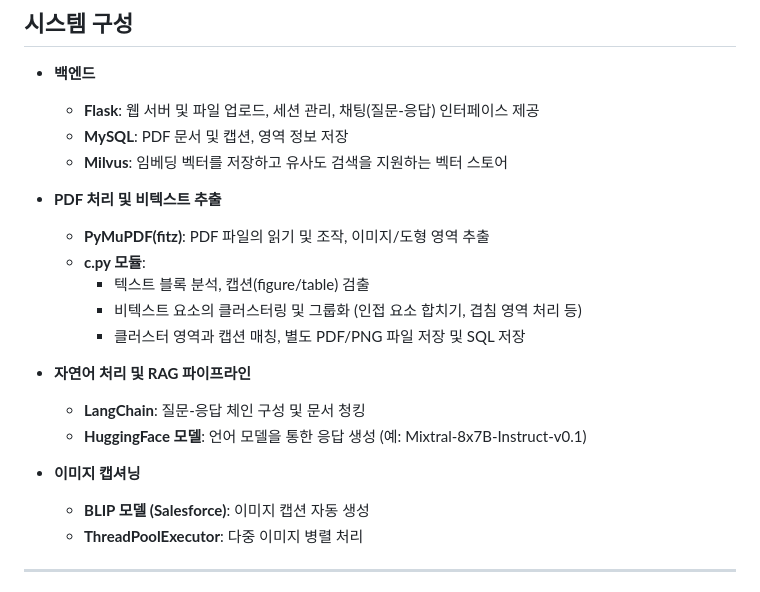
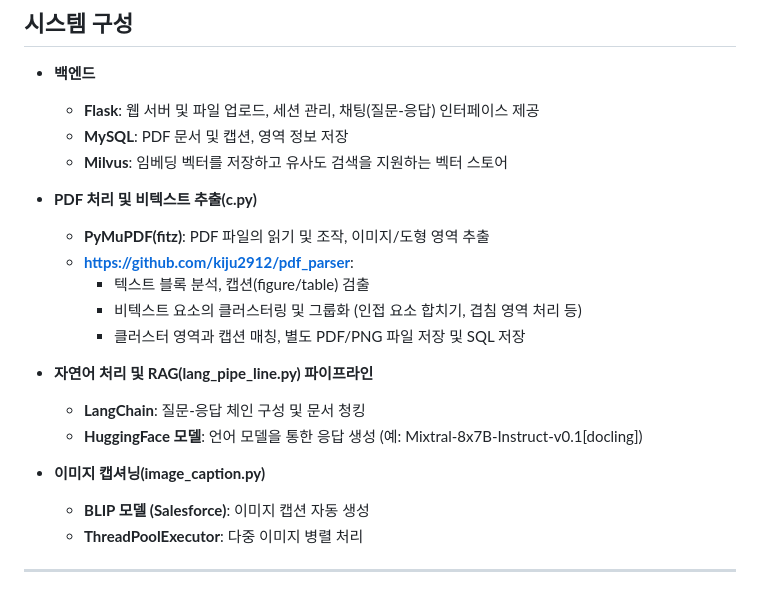
Before and after one commit to kiju2912/pdf_rag, a Markdown page: README.md, the part around the change. Drawn GitHub-style.

```diff
--- a/README.md
+++ b/README.md
@@ -33,18 +33,18 @@
   - **MySQL**: PDF 문서 및 캡션, 영역 정보 저장
   - **Milvus**: 임베딩 벡터를 저장하고 유사도 검색을 지원하는 벡터 스토어
 
-- **PDF 처리 및 비텍스트 추출**
+- **PDF 처리 및 비텍스트 추출(c.py)**
   - **PyMuPDF(fitz)**: PDF 파일의 읽기 및 조작, 이미지/도형 영역 추출
-  - **c.py 모듈**:
+  - **https://github.com/kiju2912/pdf_parser**:
     - 텍스트 블록 분석, 캡션(figure/table) 검출
     - 비텍스트 요소의 클러스터링 및 그룹화 (인접 요소 합치기, 겹침 영역 처리 등)
     - 클러스터 영역과 캡션 매칭, 별도 PDF/PNG 파일 저장 및 SQL 저장
 
-- **자연어 처리 및 RAG 파이프라인**
+- **자연어 처리 및 RAG(lang_pipe_line.py) 파이프라인**
   - **LangChain**: 질문-응답 체인 구성 및 문서 청킹
-  - **HuggingFace 모델**: 언어 모델을 통한 응답 생성 (예: Mixtral-8x7B-Instruct-v0.1)
+  - **HuggingFace 모델**: 언어 모델을 통한 응답 생성 (예: Mixtral-8x7B-Instruct-v0.1[docling])
 
-- **이미지 캡셔닝**
+- **이미지 캡셔닝(image_caption.py)**
   - **BLIP 모델 (Salesforce)**: 이미지 캡션 자동 생성
   - **ThreadPoolExecutor**: 다중 이미지 병렬 처리
 
```
